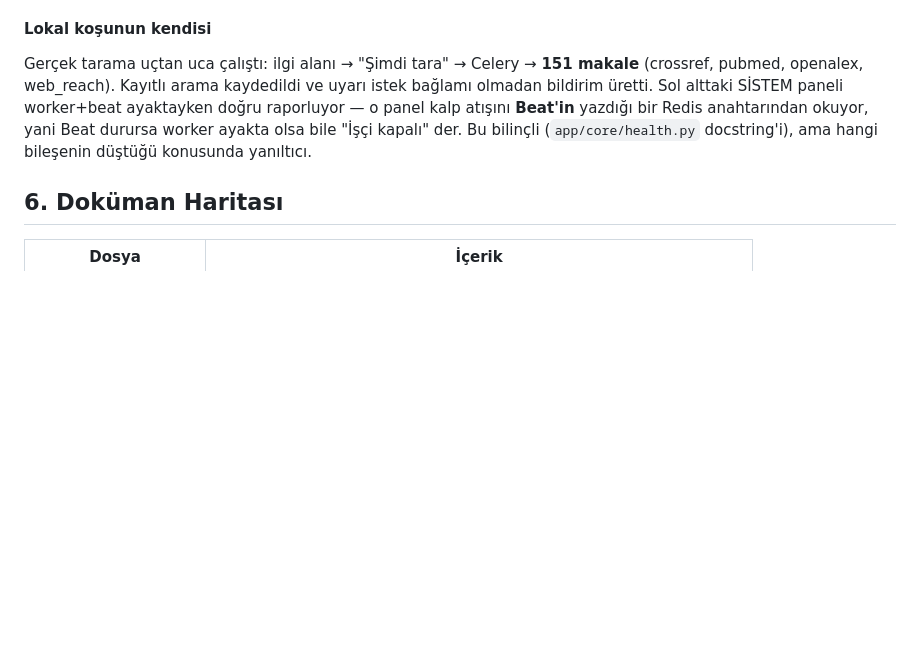
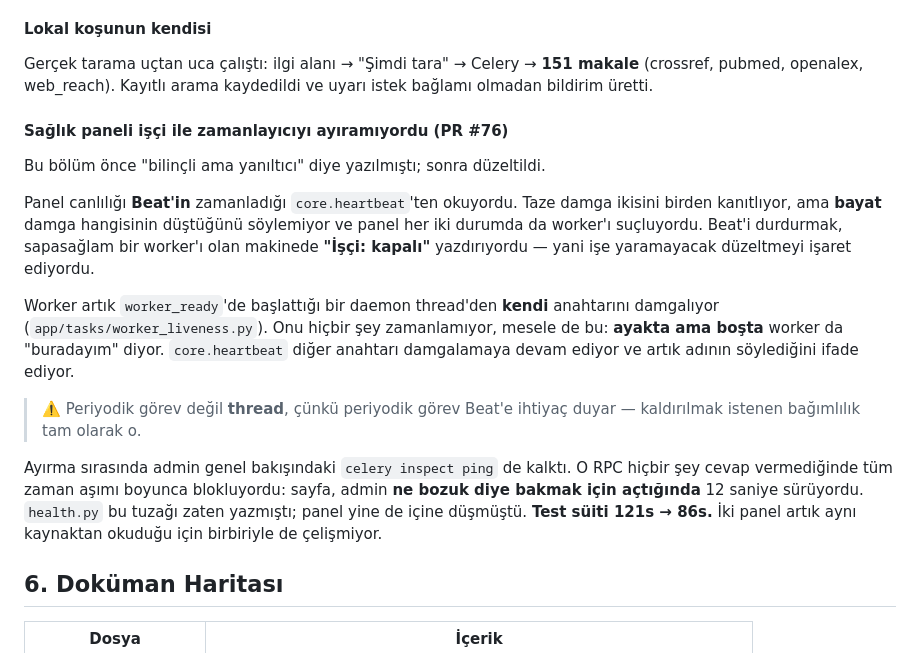
Before and after one commit to AlperEnesErsu/ScrapeMind, a Markdown page: docs/HANDOVER.md, the part around the change. Rendered like a GitHub page; blank space fills up the shorter version.

Commit message:
docs: the health panel quirk was fixed, not accepted
This section recorded 'worker down' for a stopped scheduler as deliberate
and merely misleading. It was neither once someone looked: the panel
pointed at the fix that cannot work. PR #76 separated the two halves, and
took a twelve-second blocking RPC off the admin overview with it.

Co-Authored-By: Claude Opus 5 <noreply@anthropic.com>

```diff
--- a/docs/HANDOVER.md
+++ b/docs/HANDOVER.md
@@ -738,11 +738,31 @@ hata, hangisinin yalnızca test kolaylığı olduğunu ayırmak gerekiyor.
 #### Lokal koşunun kendisi
 Gerçek tarama uçtan uca çalıştı: ilgi alanı → "Şimdi tara" → Celery → **151
 makale** (crossref, pubmed, openalex, web_reach). Kayıtlı arama kaydedildi ve
-uyarı istek bağlamı olmadan bildirim üretti. Sol alttaki SİSTEM paneli
-worker+beat ayaktayken doğru raporluyor — o panel kalp atışını **Beat'in**
-yazdığı bir Redis anahtarından okuyor, yani Beat durursa worker ayakta olsa
-bile "İşçi kapalı" der. Bu bilinçli (`app/core/health.py` docstring'i), ama
-hangi bileşenin düştüğü konusunda yanıltıcı.
+uyarı istek bağlamı olmadan bildirim üretti.
+
+#### Sağlık paneli işçi ile zamanlayıcıyı ayıramıyordu (PR #76)
+Bu bölüm önce "bilinçli ama yanıltıcı" diye yazılmıştı; sonra düzeltildi.
+
+Panel canlılığı **Beat'in** zamanladığı `core.heartbeat`'ten okuyordu. Taze damga
+ikisini birden kanıtlıyor, ama **bayat** damga hangisinin düştüğünü söylemiyor
+ve panel her iki durumda da worker'ı suçluyordu. Beat'i durdurmak, sapasağlam
+bir worker'ı olan makinede **"İşçi: kapalı"** yazdırıyordu — yani işe
+yaramayacak düzeltmeyi işaret ediyordu.
+
+Worker artık `worker_ready`'de başlattığı bir daemon thread'den **kendi**
+anahtarını damgalıyor (`app/tasks/worker_liveness.py`). Onu hiçbir şey
+zamanlamıyor, mesele de bu: **ayakta ama boşta** worker da "buradayım" diyor.
+`core.heartbeat` diğer anahtarı damgalamaya devam ediyor ve artık adının
+söylediğini ifade ediyor.
+
+> ⚠️ Periyodik görev değil **thread**, çünkü periyodik görev Beat'e ihtiyaç
+> duyar — kaldırılmak istenen bağımlılık tam olarak o.
+
+Ayırma sırasında admin genel bakışındaki `celery inspect ping` de kalktı. O
+RPC hiçbir şey cevap vermediğinde tüm zaman aşımı boyunca blokluyordu: sayfa,
+admin **ne bozuk diye bakmak için açtığında** 12 saniye sürüyordu. `health.py`
+bu tuzağı zaten yazmıştı; panel yine de içine düşmüştü. **Test süiti 121s →
+86s.** İki panel artık aynı kaynaktan okuduğu için birbiriyle de çelişmiyor.
 
 ## 6. Doküman Haritası
 
```
